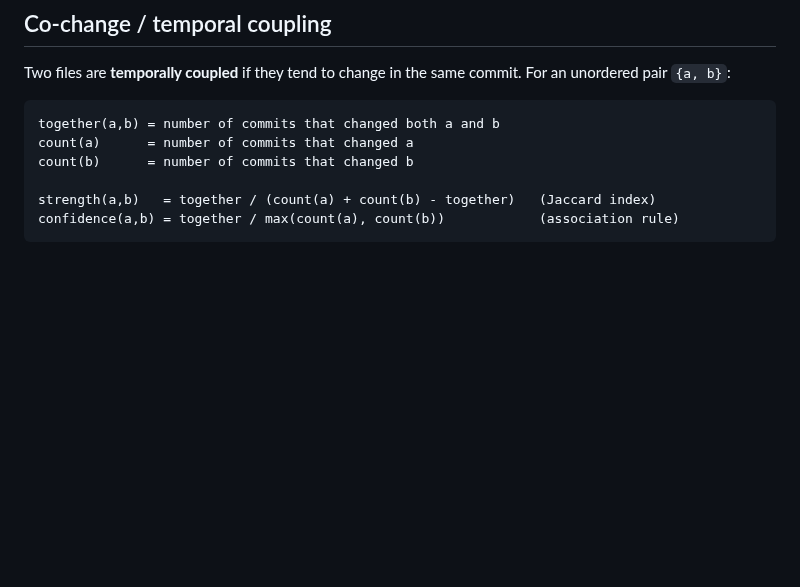
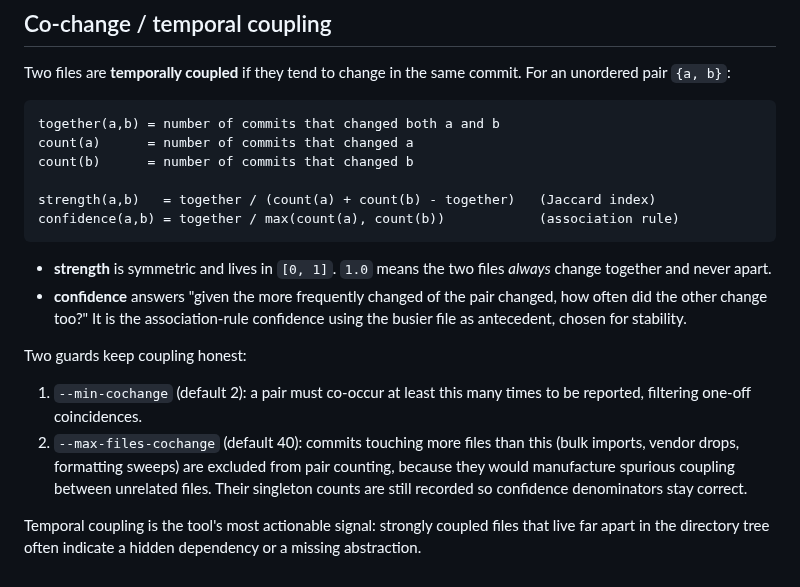
Before and after one commit to alfabjostron/RepoHelix, a Markdown page: docs/MODEL.md, the part around the change. Drawn GitHub-style; blank space fills up the shorter version.

````diff
--- a/docs/MODEL.md
+++ b/docs/MODEL.md
@@ -82,3 +82,23 @@ count(b)      = number of commits that changed b
 strength(a,b)   = together / (count(a) + count(b) - together)   (Jaccard index)
 confidence(a,b) = together / max(count(a), count(b))            (association rule)
 ```
+
+- **strength** is symmetric and lives in `[0, 1]`. `1.0` means the two files
+  *always* change together and never apart.
+- **confidence** answers "given the more frequently changed of the pair
+  changed, how often did the other change too?" It is the association-rule
+  confidence using the busier file as antecedent, chosen for stability.
+
+Two guards keep coupling honest:
+
+1. `--min-cochange` (default 2): a pair must co-occur at least this many times
+   to be reported, filtering one-off coincidences.
+2. `--max-files-cochange` (default 40): commits touching more files than this
+   (bulk imports, vendor drops, formatting sweeps) are excluded from pair
+   counting, because they would manufacture spurious coupling between unrelated
+   files. Their singleton counts are still recorded so confidence denominators
+   stay correct.
+
+Temporal coupling is the tool's most actionable signal: strongly coupled files
+that live far apart in the directory tree often indicate a hidden dependency or
+a missing abstraction.
````
